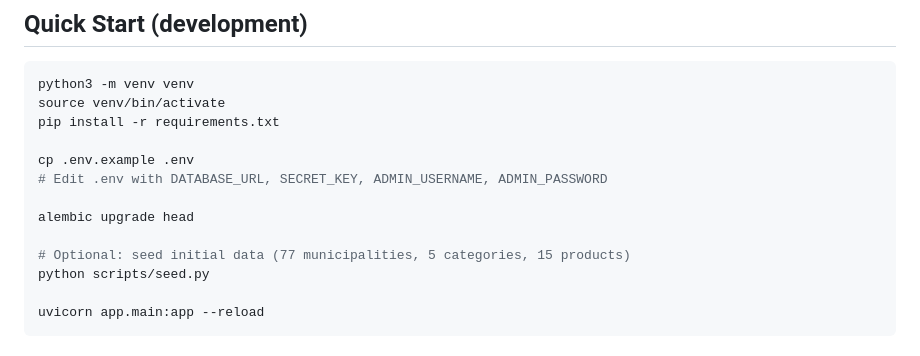
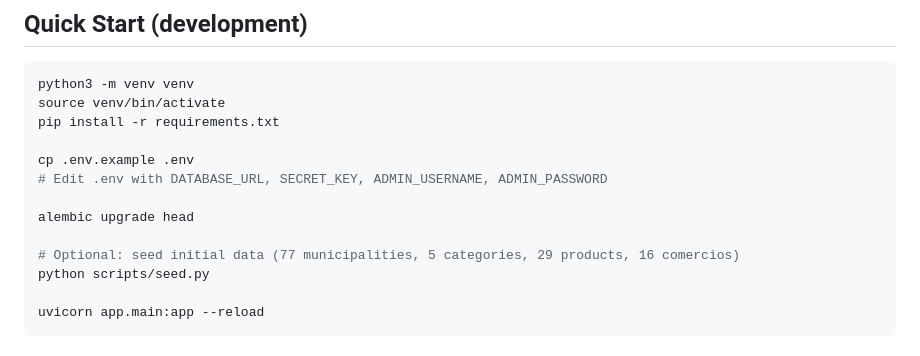
Before and after one commit to interns-pibico/api_mercadoAsturias, a Markdown page: README.md, the part around the change. Drawn GitHub-style.

Commit message:
Update seed data count in README (29 products, 16 comercios)
Co-Authored-By: Claude Sonnet 4.6 <noreply@anthropic.com>

```diff
--- a/README.md
+++ b/README.md
@@ -56,7 +56,7 @@ cp .env.example .env
 
 alembic upgrade head
 
-# Optional: seed initial data (77 municipalities, 5 categories, 15 products)
+# Optional: seed initial data (77 municipalities, 5 categories, 29 products, 16 comercios)
 python scripts/seed.py
 
 uvicorn app.main:app --reload
```
